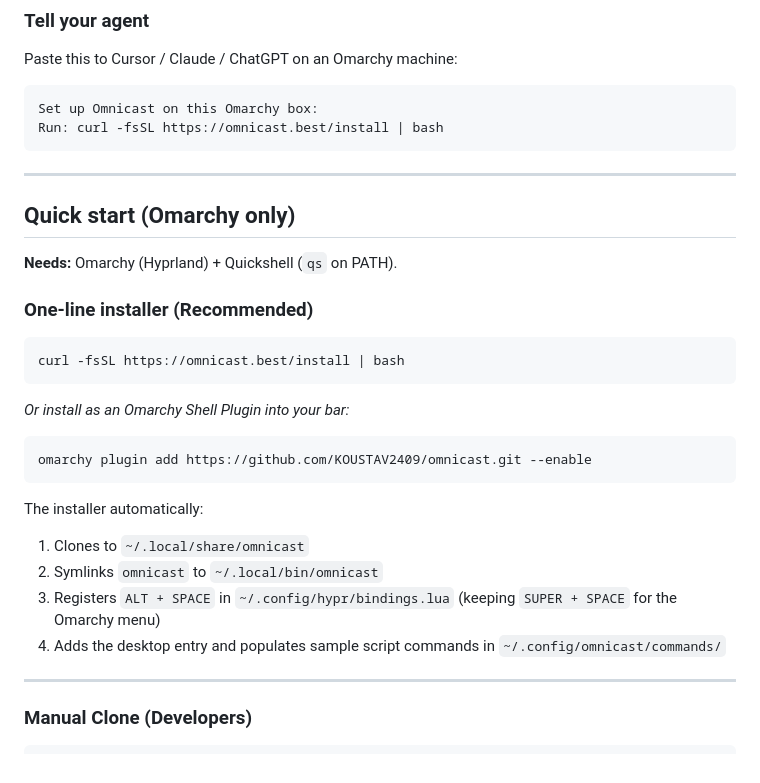
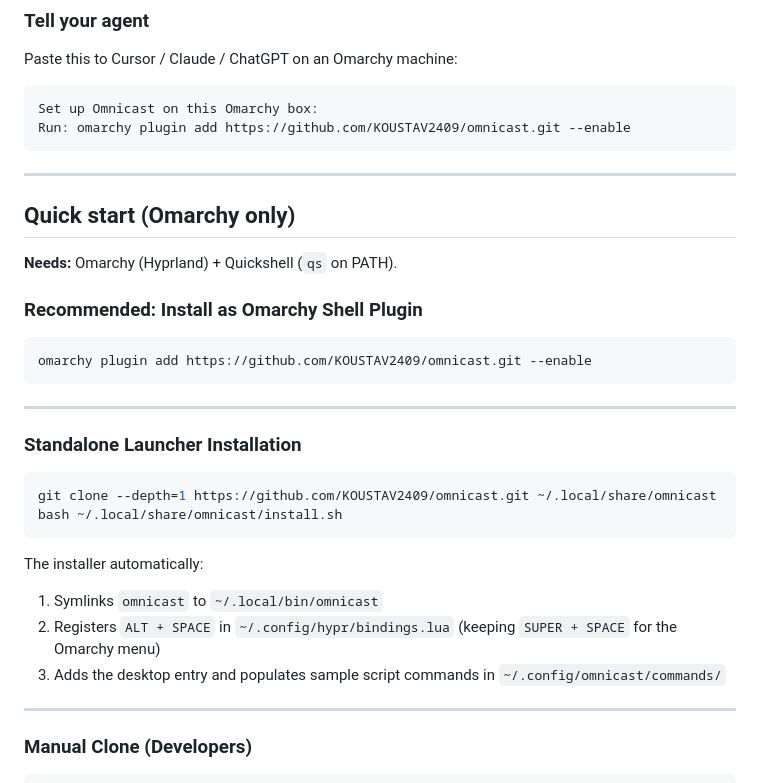
Before and after one commit to KOUSTAV2409/omnicast, a Markdown page: README.md, the part around the change. GitHub-like rendering.

Commit message:
docs: use omarchy plugin add and git clone in README to satisfy marketplace security baseline

````diff
--- a/README.md
+++ b/README.md
@@ -16,7 +16,7 @@ Paste this to Cursor / Claude / ChatGPT on an Omarchy machine:
 
 ```text
 Set up Omnicast on this Omarchy box:
-Run: curl -fsSL https://omnicast.best/install | bash
+Run: omarchy plugin add https://github.com/KOUSTAV2409/omnicast.git --enable
 ```
 
 ---
@@ -25,22 +25,25 @@ Run: curl -fsSL https://omnicast.best/install | bash
 
 **Needs:** Omarchy (Hyprland) + Quickshell (`qs` on PATH).
 
-### One-line installer (Recommended)
+### Recommended: Install as Omarchy Shell Plugin
 
-```bash
-curl -fsSL https://omnicast.best/install | bash
-```
-
-*Or install as an Omarchy Shell Plugin into your bar:*
 ```bash
 omarchy plugin add https://github.com/KOUSTAV2409/omnicast.git --enable
 ```
 
+---
+
+### Standalone Launcher Installation
+
+```bash
+git clone --depth=1 https://github.com/KOUSTAV2409/omnicast.git ~/.local/share/omnicast
+bash ~/.local/share/omnicast/install.sh
+```
+
 The installer automatically:
-1. Clones to `~/.local/share/omnicast`
-2. Symlinks `omnicast` to `~/.local/bin/omnicast`
-3. Registers `ALT + SPACE` in `~/.config/hypr/bindings.lua` (keeping `SUPER + SPACE` for the Omarchy menu)
-4. Adds the desktop entry and populates sample script commands in `~/.config/omnicast/commands/`
+1. Symlinks `omnicast` to `~/.local/bin/omnicast`
+2. Registers `ALT + SPACE` in `~/.config/hypr/bindings.lua` (keeping `SUPER + SPACE` for the Omarchy menu)
+3. Adds the desktop entry and populates sample script commands in `~/.config/omnicast/commands/`
 
 ---
 
````
